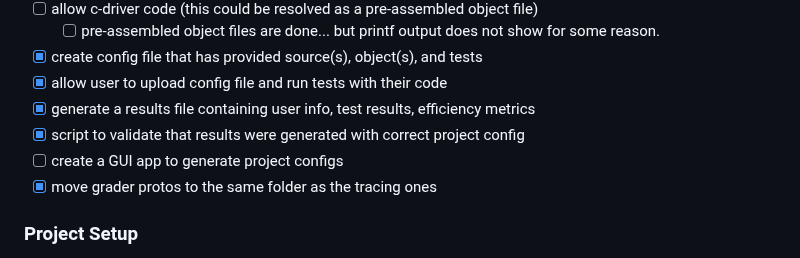
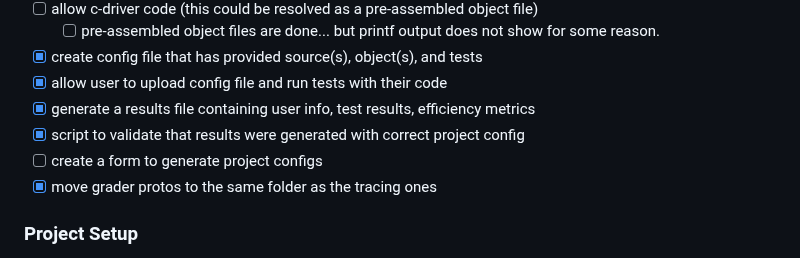
Before and after one commit to assembliss/webassembliss, a Markdown page: README.md, the part around the change. Drawn GitHub-style.

```diff
--- a/README.md
+++ b/README.md
@@ -68,7 +68,7 @@ The goal is to have a webapp that allows users to edit, run, and trace ARM64 ass
 - [x] allow user to upload config file and run tests with their code
 - [x] generate a results file containing user info, test results, efficiency metrics
 - [x] script to validate that results were generated with correct project config
-- [ ] create a GUI app to generate project configs
+- [ ] create a form to generate project configs
 - [x] move grader protos to the same folder as the tracing ones
 
 ### Project Setup
```
